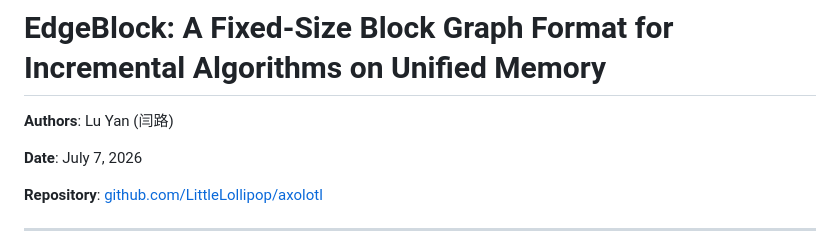
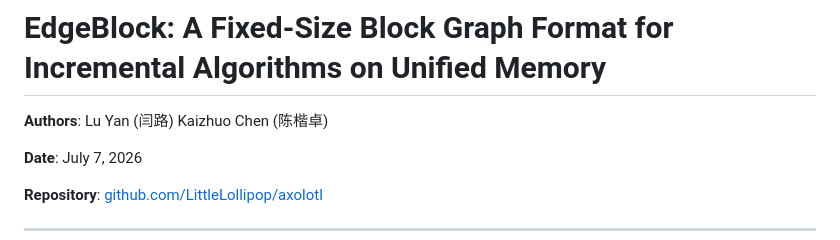
Before and after one commit to LittleLollipop/axolotl, a Markdown page: core-research/docs/EdgeBlock-Technical-Report.md, the part around the change. Drawn GitHub-style.

```diff
--- a/core-research/docs/EdgeBlock-Technical-Report.md
+++ b/core-research/docs/EdgeBlock-Technical-Report.md
@@ -1,6 +1,6 @@
 # EdgeBlock: A Fixed-Size Block Graph Format for Incremental Algorithms on Unified Memory
 
-**Authors**: Lu Yan (闫路)
+**Authors**: Lu Yan (闫路) Kaizhuo Chen (陈楷卓)
 
 **Date**: July 7, 2026
 
```
